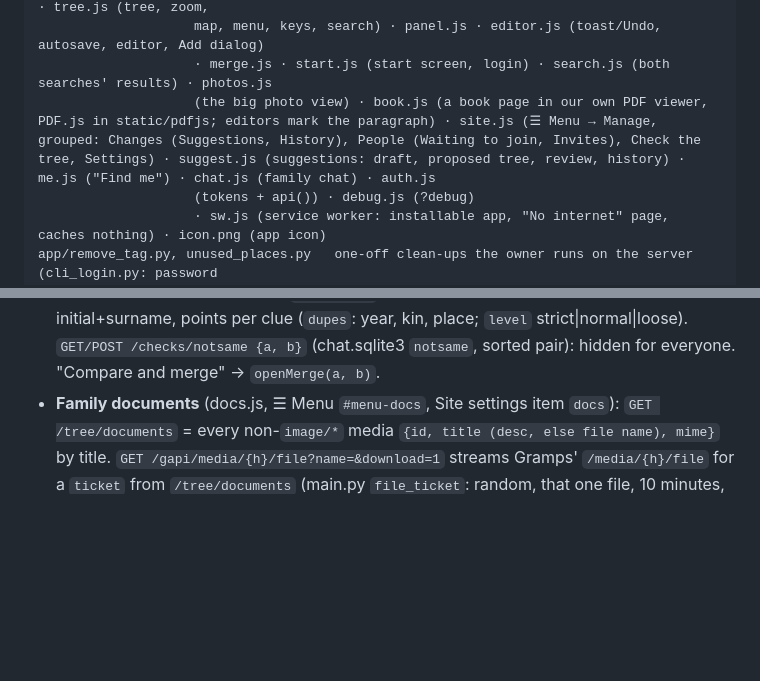
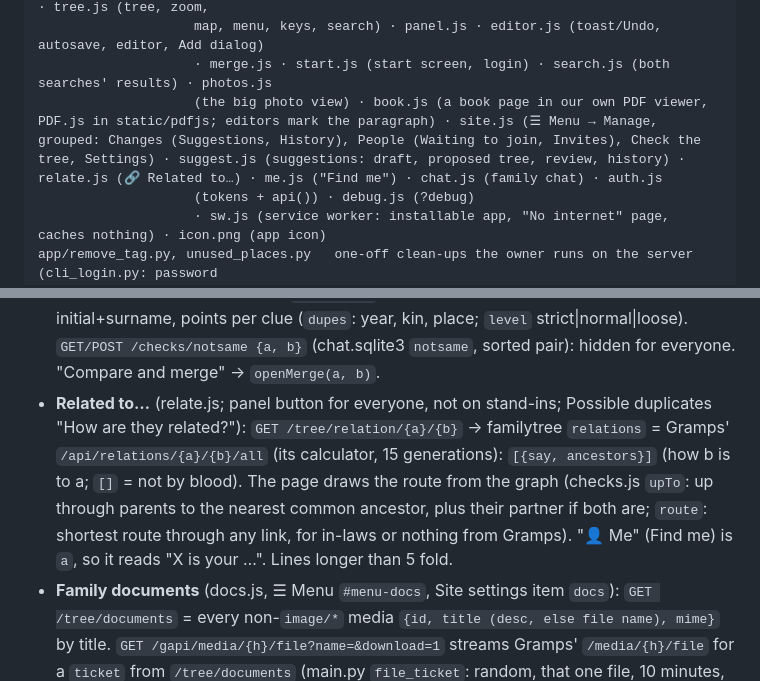
Before and after one commit to 6mat/easy-gramps, a Markdown page: CLAUDE.md, 2 parts joined by grey strips. Drawn GitHub-style; blank space fills up the shorter version.

```diff
--- a/CLAUDE.md
+++ b/CLAUDE.md
@@ -46,7 +46,7 @@ app/static/         tree.html + tree.css, and the page's ES modules (no build st
                     main.js (entry) · common.js (data + helpers; imports only auth.js) · tree.js (tree, zoom,
                     map, menu, keys, search) · panel.js · editor.js (toast/Undo, autosave, editor, Add dialog)
                     · merge.js · start.js (start screen, login) · search.js (both searches' results) · photos.js
-                    (the big photo view) · book.js (a book page in our own PDF viewer, PDF.js in static/pdfjs; editors mark the paragraph) · site.js (☰ Menu → Manage, grouped: Changes (Suggestions, History), People (Waiting to join, Invites), Check the tree, Settings) · suggest.js (suggestions: draft, proposed tree, review, history) · me.js ("Find me") · chat.js (family chat) · auth.js
+                    (the big photo view) · book.js (a book page in our own PDF viewer, PDF.js in static/pdfjs; editors mark the paragraph) · site.js (☰ Menu → Manage, grouped: Changes (Suggestions, History), People (Waiting to join, Invites), Check the tree, Settings) · suggest.js (suggestions: draft, proposed tree, review, history) · relate.js (🔗 Related to…) · me.js ("Find me") · chat.js (family chat) · auth.js
                     (tokens + api()) · debug.js (?debug)
                     · sw.js (service worker: installable app, "No internet" page, caches nothing) · icon.png (app icon)
 app/remove_tag.py, unused_places.py   one-off clean-ups the owner runs on the server (cli_login.py: password
@@ -212,6 +212,12 @@ combines the same couple recorded twice (editors; same father and mother). `POST
   lines), blocked by first-name consonants or initial+surname, points per clue (`dupes`: year, kin, place; `level`
   strict|normal|loose). `GET/POST /checks/notsame {a, b}` (chat.sqlite3 `notsame`, sorted pair): hidden for everyone.
   "Compare and merge" → `openMerge(a, b)`.
+- **Related to…** (relate.js; panel button for everyone, not on stand-ins; Possible duplicates "How are they related?"):
+  `GET /tree/relation/{a}/{b}` → familytree `relations` = Gramps' `/api/relations/{a}/{b}/all` (its calculator, 15
+  generations): `[{say, ancestors}]` (how b is to a; `[]` = not by blood). The page draws the route from the graph
+  (checks.js `upTo`: up through parents to the nearest common ancestor, plus their partner if both are; `route`: shortest
+  route through any link, for in-laws or nothing from Gramps). "👤 Me" (Find me) is `a`, so it reads "X is your …".
+  Lines longer than 5 fold.
 - **Family documents** (docs.js, ☰ Menu `#menu-docs`, Site settings item `docs`): `GET /tree/documents` = every
   non-`image/*` media `{id, title (desc, else file name), mime}` by title. `GET /gapi/media/{h}/file?name=&download=1`
   streams Gramps' `/media/{h}/file` for a `ticket` from `/tree/documents` (main.py `file_ticket`: random, that one
```
Also changed, not shown: CHANGELOG.md (+9 -0 lines), README.md (+1 -0 lines).
